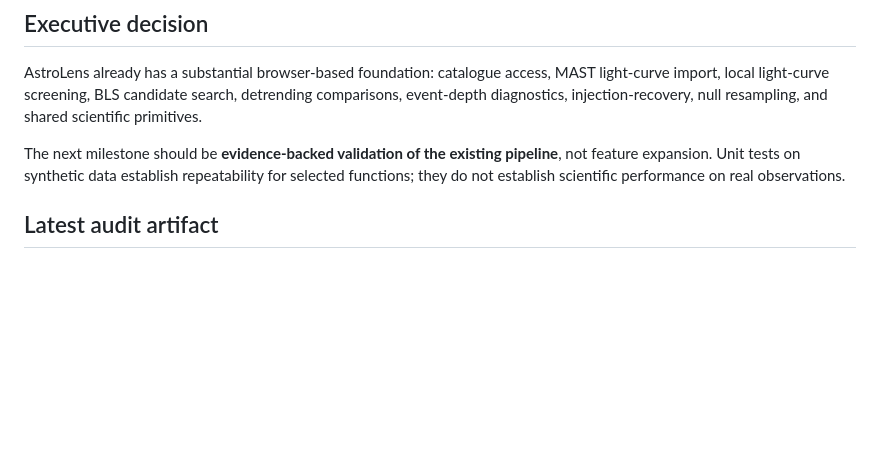
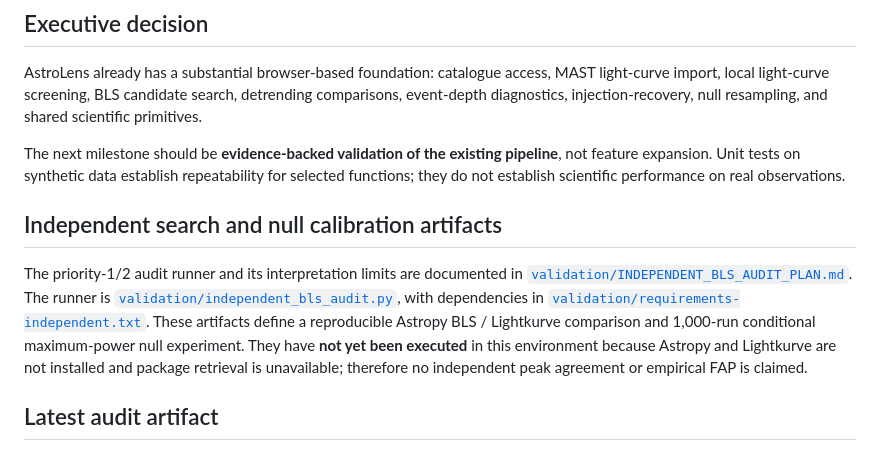
Before and after one commit to Swapnild007/chanakya, a Markdown page: docs/SCIENTIFIC_VALIDATION_ROADMAP.md, the part around the change. GitHub-like rendering; blank space fills up the shorter version.

Commit message:
docs: link independent BLS and null audit plan

```diff
--- a/docs/SCIENTIFIC_VALIDATION_ROADMAP.md
+++ b/docs/SCIENTIFIC_VALIDATION_ROADMAP.md
@@ -9,6 +9,10 @@
 AstroLens already has a substantial browser-based foundation: catalogue access, MAST light-curve import, local light-curve screening, BLS candidate search, detrending comparisons, event-depth diagnostics, injection-recovery, null resampling, and shared scientific primitives.
 
 The next milestone should be **evidence-backed validation of the existing pipeline**, not feature expansion. Unit tests on synthetic data establish repeatability for selected functions; they do not establish scientific performance on real observations.
+
+## Independent search and null calibration artifacts
+
+The priority-1/2 audit runner and its interpretation limits are documented in [`validation/INDEPENDENT_BLS_AUDIT_PLAN.md`](../validation/INDEPENDENT_BLS_AUDIT_PLAN.md). The runner is [`validation/independent_bls_audit.py`](../validation/independent_bls_audit.py), with dependencies in [`validation/requirements-independent.txt`](../validation/requirements-independent.txt). These artifacts define a reproducible Astropy BLS / Lightkurve comparison and 1,000-run conditional maximum-power null experiment. They have **not yet been executed** in this environment because Astropy and Lightkurve are not installed and package retrieval is unavailable; therefore no independent peak agreement or empirical FAP is claimed.
 
 ## Latest audit artifact
 
```
